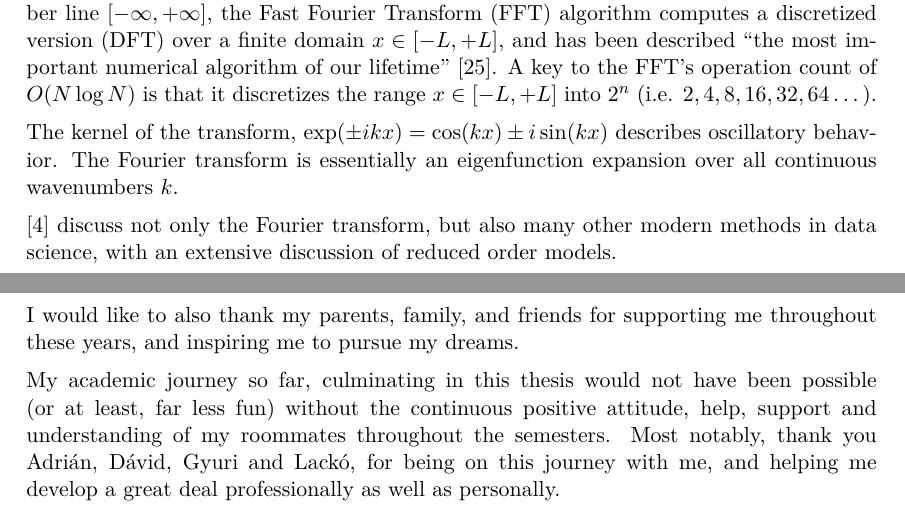
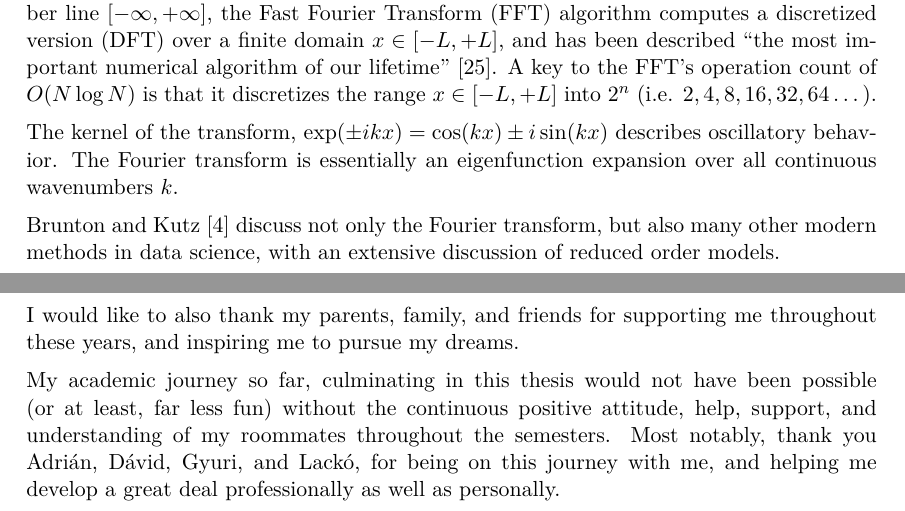
Before and after one commit to bobarna/bsc-thesis, a LaTeX thesis (docs/bsc-thesis.tex, which reads docs/content/acknowledgement.tex, docs/content/mathematical-foundations.tex): two parts of pages 12 and 45 of 49, joined at a grey line, cut so that both start at the same text. Compiled offline with pdfLaTeX.

Commit message:
Fix small inconsistencies

```diff
--- a/docs/content/acknowledgement.tex
+++ b/docs/content/acknowledgement.tex
@@ -11,7 +11,7 @@ throughout these years, and inspiring me to pursue my dreams.
 
 My academic journey so far, culminating in this thesis would not have been
 possible (or at least, far less fun) without the continuous positive attitude,
-help, support and understanding of my roommates throughout the semesters. Most
-notably, thank you Adrián, Dávid, Gyuri and Lackó, for being on this journey
+help, support, and understanding of my roommates throughout the semesters. Most
+notably, thank you Adrián, Dávid, Gyuri, and Lackó, for being on this journey
 with me, and helping me develop a great deal professionally as well as
 personally.
--- a/docs/content/mathematical-foundations.tex
+++ b/docs/content/mathematical-foundations.tex
@@ -99,7 +99,7 @@ The kernel of the transform, $\exp(\pm ikx) = \cos(kx) \pm i\sin(kx)$ describes
 oscillatory behavior. The Fourier transform is essentially an eigenfunction
 expansion over all continuous wavenumbers $k$.
 
-\cite{BruntonKnutz2019} discuss not only the Fourier transform, but also many
+\citet{BruntonKnutz2019} discuss not only the Fourier transform, but also many
 other modern methods in data science, with an extensive discussion of reduced
 order models.
 
```
